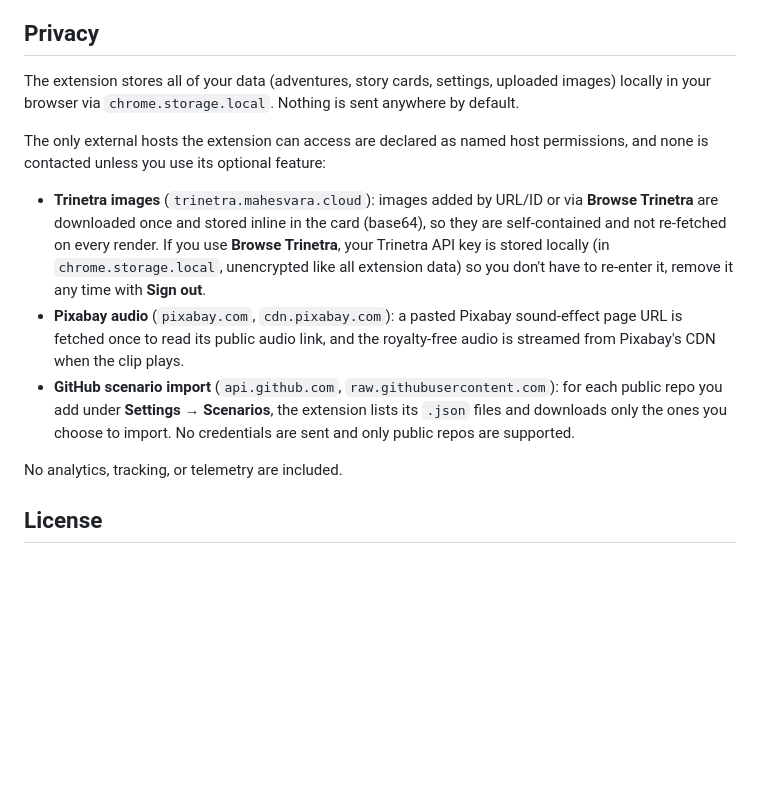
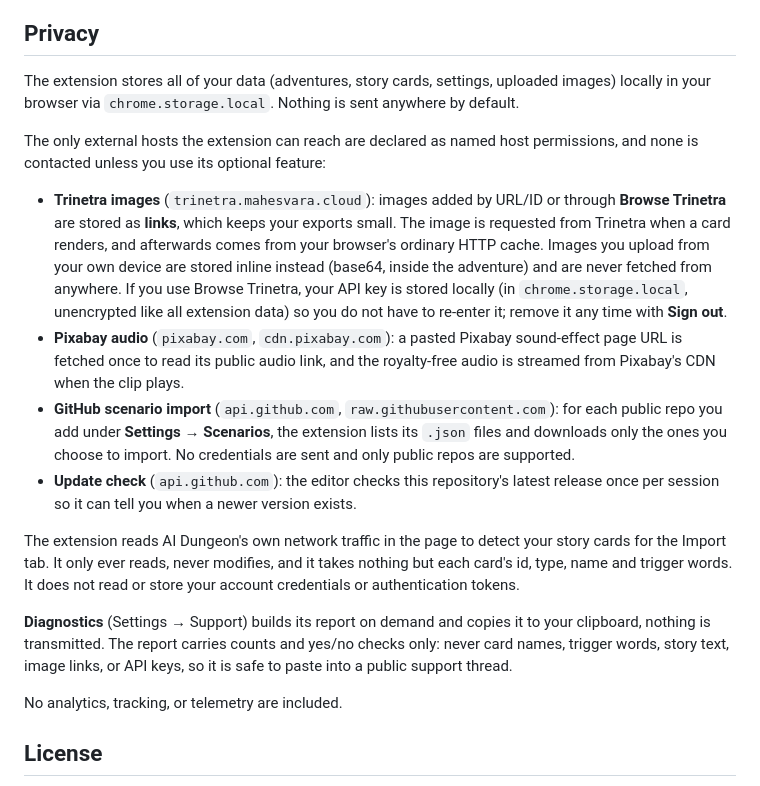
Before and after one commit to Oratorian/ai-dungeon-browser-extension-v2, a Markdown page: README.md, the part around one of its changes. GitHub-like rendering; blank space fills up the shorter version.

```diff
--- a/README.md
+++ b/README.md
@@ -169,23 +248,34 @@ Use `--channel=unlisted` for a self-hosted signed `.xpi` instead of a public lis
 ## Privacy
 
-The extension stores all of your data (adventures, story cards, settings, uploaded
-images) locally in your browser via `chrome.storage.local`. Nothing is sent anywhere
-by default.
+The extension stores all of your data (adventures, story cards, settings, uploaded images) locally in
+your browser via `chrome.storage.local`. Nothing is sent anywhere by default.
 
-The only external hosts the extension can access are declared as named host permissions,
-and none is contacted unless you use its optional feature:
+The only external hosts the extension can reach are declared as named host permissions, and none is
+contacted unless you use its optional feature:
 
-- **Trinetra images** (`trinetra.mahesvara.cloud`): images added by URL/ID or via **Browse
-  Trinetra** are downloaded once and stored inline in the card (base64), so they are
-  self-contained and not re-fetched on every render. If you use **Browse Trinetra**, your
-  Trinetra API key is stored locally (in `chrome.storage.local`, unencrypted like all
-  extension data) so you don't have to re-enter it, remove it any time with **Sign out**.
-- **Pixabay audio** (`pixabay.com`, `cdn.pixabay.com`): a pasted Pixabay sound-effect page
-  URL is fetched once to read its public audio link, and the royalty-free audio is streamed
-  from Pixabay's CDN when the clip plays.
-- **GitHub scenario import** (`api.github.com`, `raw.githubusercontent.com`): for each public repo
-  you add under **Settings → Scenarios**, the extension lists its `.json` files and downloads only
-  the ones you choose to import. No credentials are sent and only public repos are supported.
+- **Trinetra images** (`trinetra.mahesvara.cloud`): images added by URL/ID or through **Browse
+  Trinetra** are stored as **links**, which keeps your exports small. The image is requested from
+  Trinetra when a card renders, and afterwards comes from your browser's ordinary HTTP cache. Images
+  you upload from your own device are stored inline instead (base64, inside the adventure) and are
+  never fetched from anywhere. If you use Browse Trinetra, your API key is stored locally (in
+  `chrome.storage.local`, unencrypted like all extension data) so you do not have to re-enter it;
+  remove it any time with **Sign out**.
+- **Pixabay audio** (`pixabay.com`, `cdn.pixabay.com`): a pasted Pixabay sound-effect page URL is
+  fetched once to read its public audio link, and the royalty-free audio is streamed from Pixabay's CDN
+  when the clip plays.
+- **GitHub scenario import** (`api.github.com`, `raw.githubusercontent.com`): for each public repo you
+  add under **Settings → Scenarios**, the extension lists its `.json` files and downloads only the ones
+  you choose to import. No credentials are sent and only public repos are supported.
+- **Update check** (`api.github.com`): the editor checks this repository's latest release once per
+  session so it can tell you when a newer version exists.
+
+The extension reads AI Dungeon's own network traffic in the page to detect your story cards for the
+Import tab. It only ever reads, never modifies, and it takes nothing but each card's id, type, name and
+trigger words. It does not read or store your account credentials or authentication tokens.
+
+**Diagnostics** (Settings → Support) builds its report on demand and copies it to your clipboard,
+nothing is transmitted. The report carries counts and yes/no checks only: never card names, trigger
+words, story text, image links, or API keys, so it is safe to paste into a public support thread.
 
 No analytics, tracking, or telemetry are included.
 
```
Also changed, not shown: other parts of README.md (+122 -43 lines).
